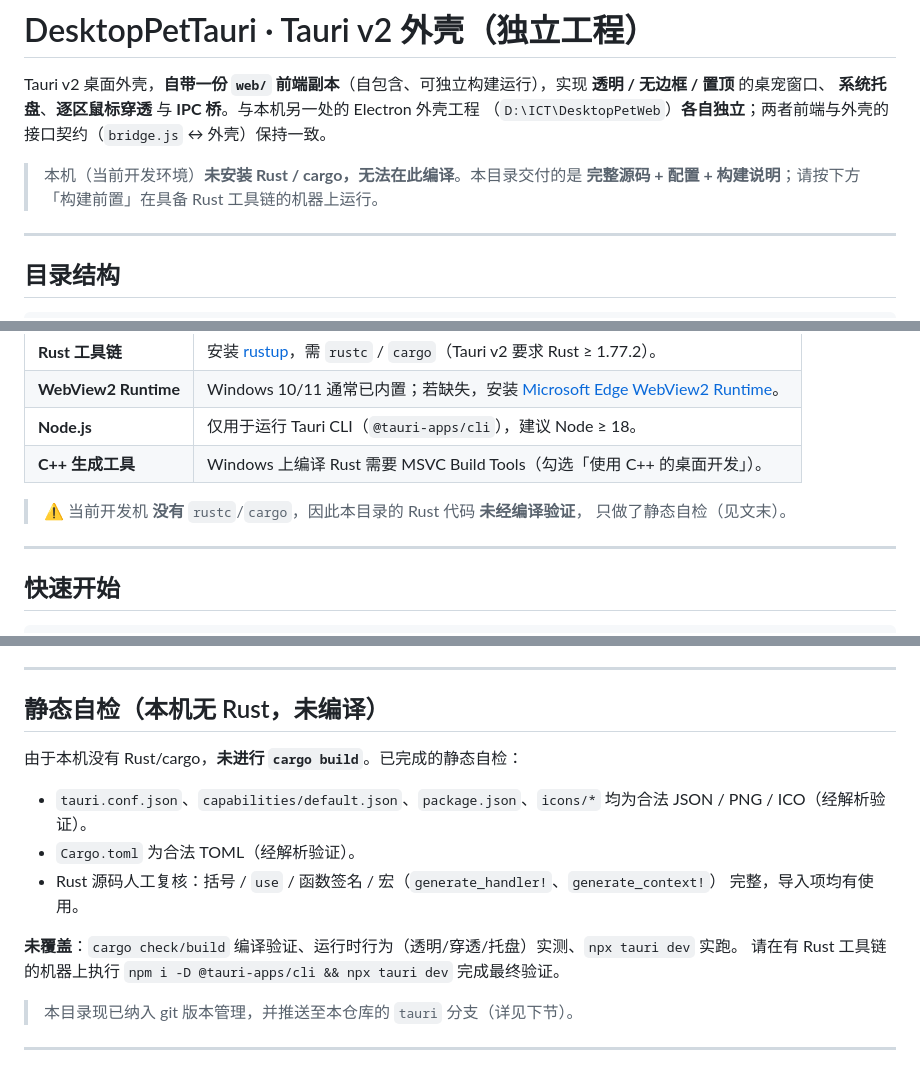
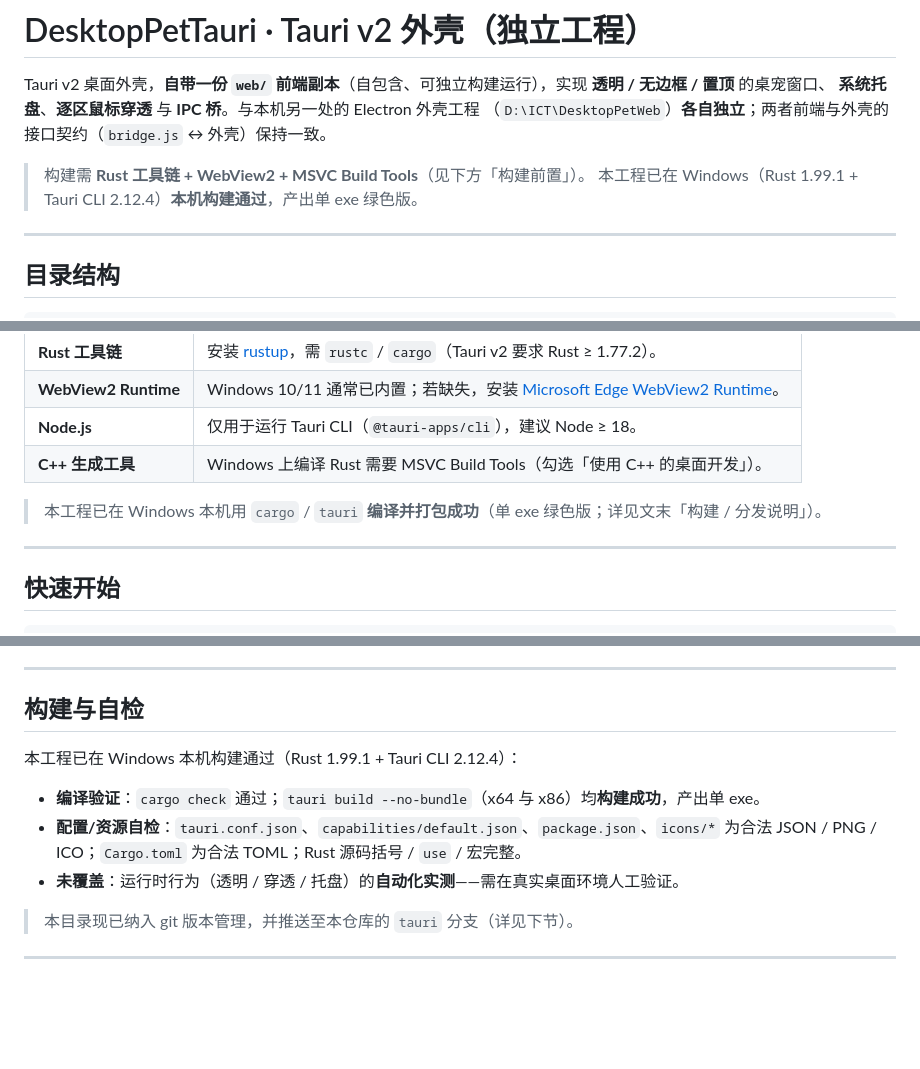
Before and after one commit to Aerdgareo/DesktopPetWeb, a Markdown page: README.md, 3 parts joined by grey strips. GitHub-like rendering; blank space fills up the shorter version.

Commit message:
docs(readme): 更新构建/发布说明（本机可构建，已发布 v1.0.4 Tauri 附件）

```diff
--- a/README.md
+++ b/README.md
@@ -4,8 +4,8 @@ Tauri v2 桌面外壳，**自带一份 `web/` 前端副本**（自包含、可
 **系统托盘**、**逐区鼠标穿透** 与 **IPC 桥**。与本机另一处的 Electron 外壳工程
 （`D:\ICT\DesktopPetWeb`）**各自独立**；两者前端与外壳的接口契约（`bridge.js` ↔ 外壳）保持一致。
 
-> 本机（当前开发环境）**未安装 Rust / cargo，无法在此编译**。本目录交付的是
-> **完整源码 + 配置 + 构建说明**；请按下方「构建前置」在具备 Rust 工具链的机器上运行。
+> 构建需 **Rust 工具链 + WebView2 + MSVC Build Tools**（见下方「构建前置」）。
+> 本工程已在 Windows（Rust 1.99.1 + Tauri CLI 2.12.4）**本机构建通过**，产出单 exe 绿色版。
 
 ---
 
@@ -44,8 +44,7 @@ DesktopPetTauri/
 | **Node.js** | 仅用于运行 Tauri CLI（`@tauri-apps/cli`），建议 Node ≥ 18。 |
 | **C++ 生成工具** | Windows 上编译 Rust 需要 MSVC Build Tools（勾选「使用 C++ 的桌面开发」）。 |
 
-> ⚠️ 当前开发机 **没有** `rustc`/`cargo`，因此本目录的 Rust 代码 **未经编译验证**，
-> 只做了静态自检（见文末）。
+> 本工程已在 Windows 本机用 `cargo` / `tauri` **编译并打包成功**（单 exe 绿色版；详见文末「构建 / 分发说明」）。
 
 ---
 
@@ -209,18 +208,14 @@ await invoke('quit');
 
 ---
 
-## 静态自检（本机无 Rust，未编译）
+## 构建与自检
 
-由于本机没有 Rust/cargo，**未进行 `cargo build`**。已完成的静态自检：
+本工程已在 Windows 本机构建通过（Rust 1.99.1 + Tauri CLI 2.12.4）：
 
-- `tauri.conf.json`、`capabilities/default.json`、`package.json`、`icons/*` 均为合法
-  JSON / PNG / ICO（经解析验证）。
-- `Cargo.toml` 为合法 TOML（经解析验证）。
-- Rust 源码人工复核：括号 / `use` / 函数签名 / 宏（`generate_handler!`、`generate_context!`）
-  完整，导入项均有使用。
-
-**未覆盖**：`cargo check/build` 编译验证、运行时行为（透明/穿透/托盘）实测、`npx tauri dev` 实跑。
-请在有 Rust 工具链的机器上执行 `npm i -D @tauri-apps/cli && npx tauri dev` 完成最终验证。
+- **编译验证**：`cargo check` 通过；`tauri build --no-bundle`（x64 与 x86）均**构建成功**，产出单 exe。
+- **配置/资源自检**：`tauri.conf.json`、`capabilities/default.json`、`package.json`、`icons/*`
+  为合法 JSON / PNG / ICO；`Cargo.toml` 为合法 TOML；Rust 源码括号 / `use` / 宏完整。
+- **未覆盖**：运行时行为（透明 / 穿透 / 托盘）的**自动化实测**——需在真实桌面环境人工验证。
 
 > 本目录现已纳入 git 版本管理，并推送至本仓库的 `tauri` 分支（详见下节）。
 
```
Also changed, not shown: other parts of README.md (+2 -0 lines).
